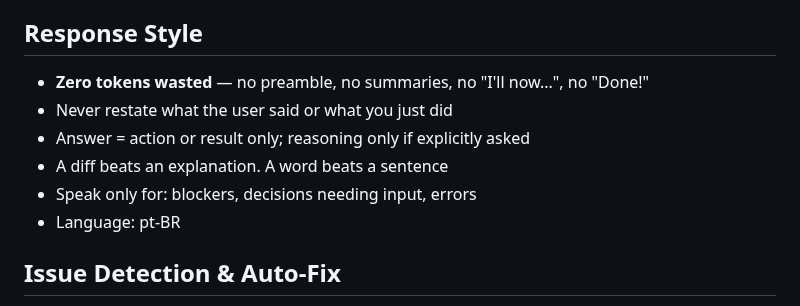
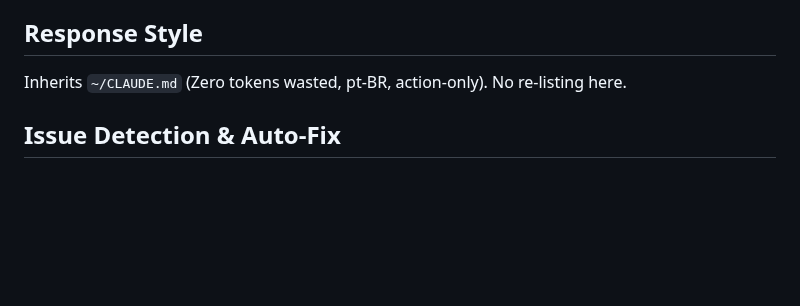
Before and after one commit to pietro1704/Epub-to-Mp3, a Markdown page: CLAUDE.md, the part around the change. Rendered like a GitHub page; blank space fills up the shorter version.

Commit message:
docs(claude): drop duplicated Response Style block
The same block was verbatim in both ~/CLAUDE.md and project CLAUDE.md —
both are auto-loaded into every session, so it was paying ~80 tokens
twice. Project file now points to the global source.

Co-Authored-By: Claude Opus 4.7 (1M context) <noreply@anthropic.com>

```diff
--- a/CLAUDE.md
+++ b/CLAUDE.md
@@ -11,12 +11,7 @@ project** — this file is the authoritative context.
 
 ## Response Style
 
-- **Zero tokens wasted** — no preamble, no summaries, no "I'll now...", no "Done!"
-- Never restate what the user said or what you just did
-- Answer = action or result only; reasoning only if explicitly asked
-- A diff beats an explanation. A word beats a sentence
-- Speak only for: blockers, decisions needing input, errors
-- Language: pt-BR
+Inherits `~/CLAUDE.md` (Zero tokens wasted, pt-BR, action-only). No re-listing here.
 
 ## Issue Detection & Auto-Fix
 
```
